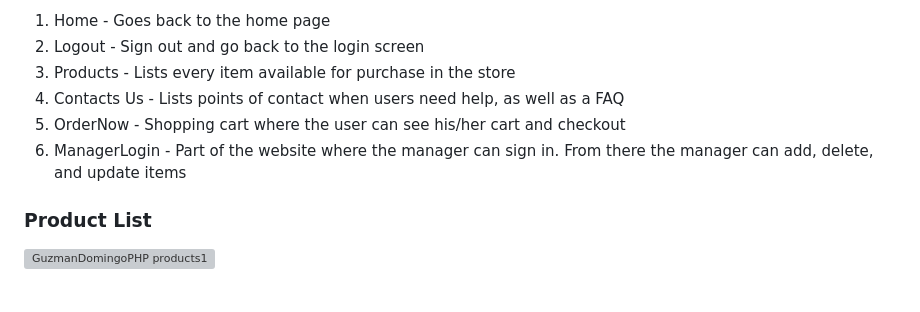
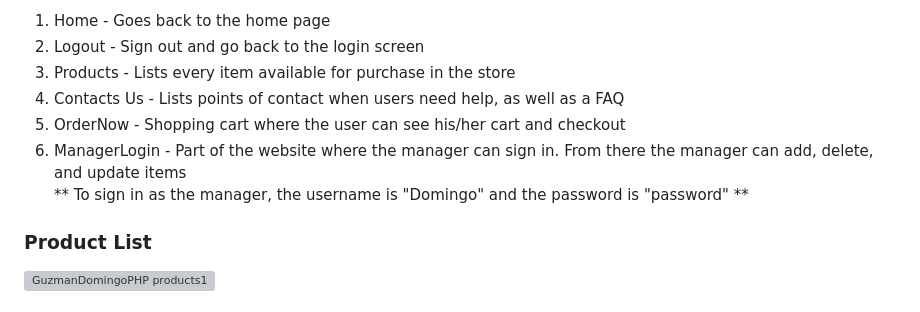
Before and after one commit to ognimoddd/bearded-dragon-store, a Markdown page: README.md, the part around the change. GitHub-like rendering; grey boxes are pictures that could not be loaded.

```diff
--- a/README.md
+++ b/README.md
@@ -38,7 +38,8 @@ From here, the user can navigate to several different sections of the website:
 3. Products - Lists every item available for purchase in the store
 4. Contacts Us - Lists points of contact when users need help, as well as a FAQ
 5. OrderNow - Shopping cart where the user can see his/her cart and checkout
-6. ManagerLogin - Part of the website where the manager can sign in. From there the manager can add, delete, and update items
+6. ManagerLogin - Part of the website where the manager can sign in. From there the manager can add, delete, and update items <br>
+   ** To sign in as the manager, the username is "Domingo" and the password is "password" **
 
 ### Product List
 <img width="1280" alt="GuzmanDomingoPHP products1" src="https://github.com/ognimoddd/bearded-dragon-store/assets/77591203/03545ba6-378f-4685-97d0-ca7ecfac10e7">
```
